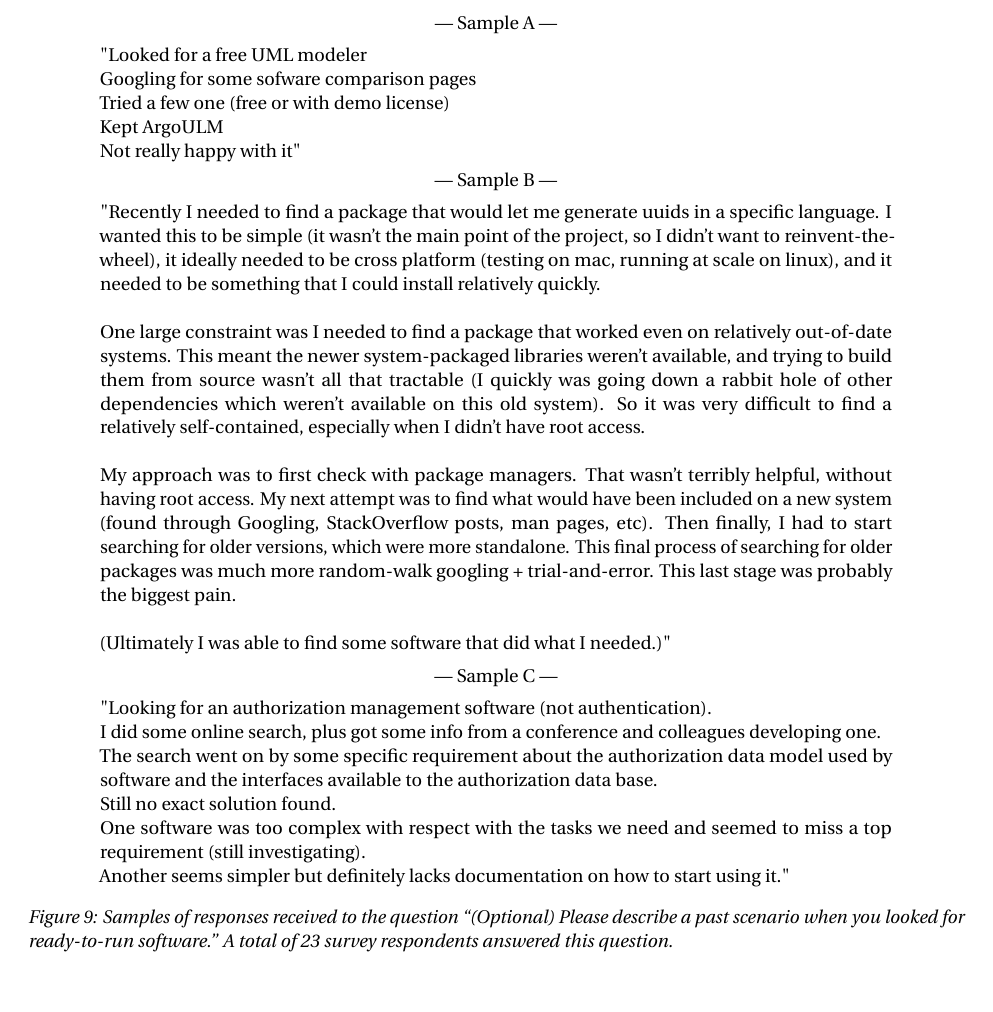
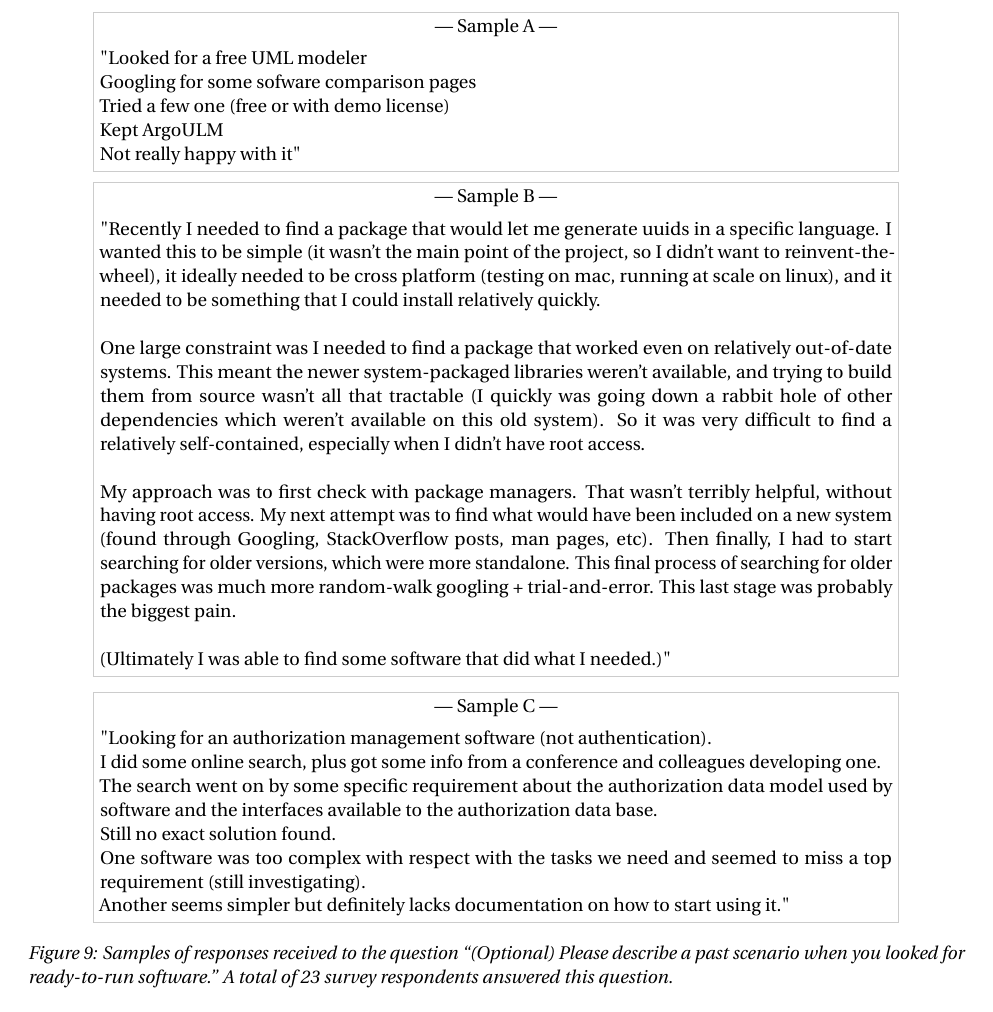
Before and after one commit to casics/project-docs, a LaTeX document (whitepaper.tex): part of page 10 of 42, cut so that both start at the same text. Compiled offline with pdfLaTeX.

Commit message:
Added boxes around quotes from people, to make them more readable.

```diff
--- a/whitepaper.tex
+++ b/whitepaper.tex
@@ -260,9 +260,9 @@ To explore more deeply the topic of how users find software, we sought examples
     Tried a few one (free or with demo license)\\
     Kept ArgoULM\\
     Not really happy with it"
-  \end{minipage}\\[-0.5ex]
+  \end{minipage}}\\[-0.5ex]
   \vspace*{1.5ex}
-  \begin{minipage}{5.5in}
+  \fcolorbox{lightgray}{white}{\begin{minipage}{5.5in}
     \begin{center}
       --- Sample B ---
     \end{center}
@@ -272,9 +272,9 @@ One large constraint was I needed to find a package that worked even on relative
 
 My approach was to first check with package managers.  That wasn't terribly helpful, without having root access.  My next attempt was to find what would have been included on a new system (found through Googling, StackOverflow posts, man pages, etc). Then finally, I had to start searching for older versions, which were more standalone.  This final process of searching for older packages was much more random-walk googling + trial-and-error.  This last stage was probably the biggest pain.\\
 
-(Ultimately I was able to find some software that did what I needed.)"  \end{minipage}\\
+(Ultimately I was able to find some software that did what I needed.)"  \end{minipage}}\\
   \vspace*{1.5ex}
-  \begin{minipage}{5.5in}
+  \fcolorbox{lightgray}{white}{\begin{minipage}{5.5in}
     \begin{center}
       --- Sample C ---
     \end{center}
@@ -284,7 +284,7 @@ The search went on by some specific requirement about the authorization data mod
 Still no exact solution found.\\
 One software was too complex with respect with the tasks we need and seemed to miss a top requirement (still investigating).\\
 Another seems simpler but definitely lacks documentation on how to start using it."
-  \end{minipage}
+  \end{minipage}}
   \caption{Samples of responses received to the question ``(Optional) Please describe a past scenario when you looked for ready-to-run software.''  A total of 23 survey respondents answered this question.}
   \label{sample-responses}
 \end{figure}
```
Also changed, not shown: whitepaper.tex (2 more changed lines).
